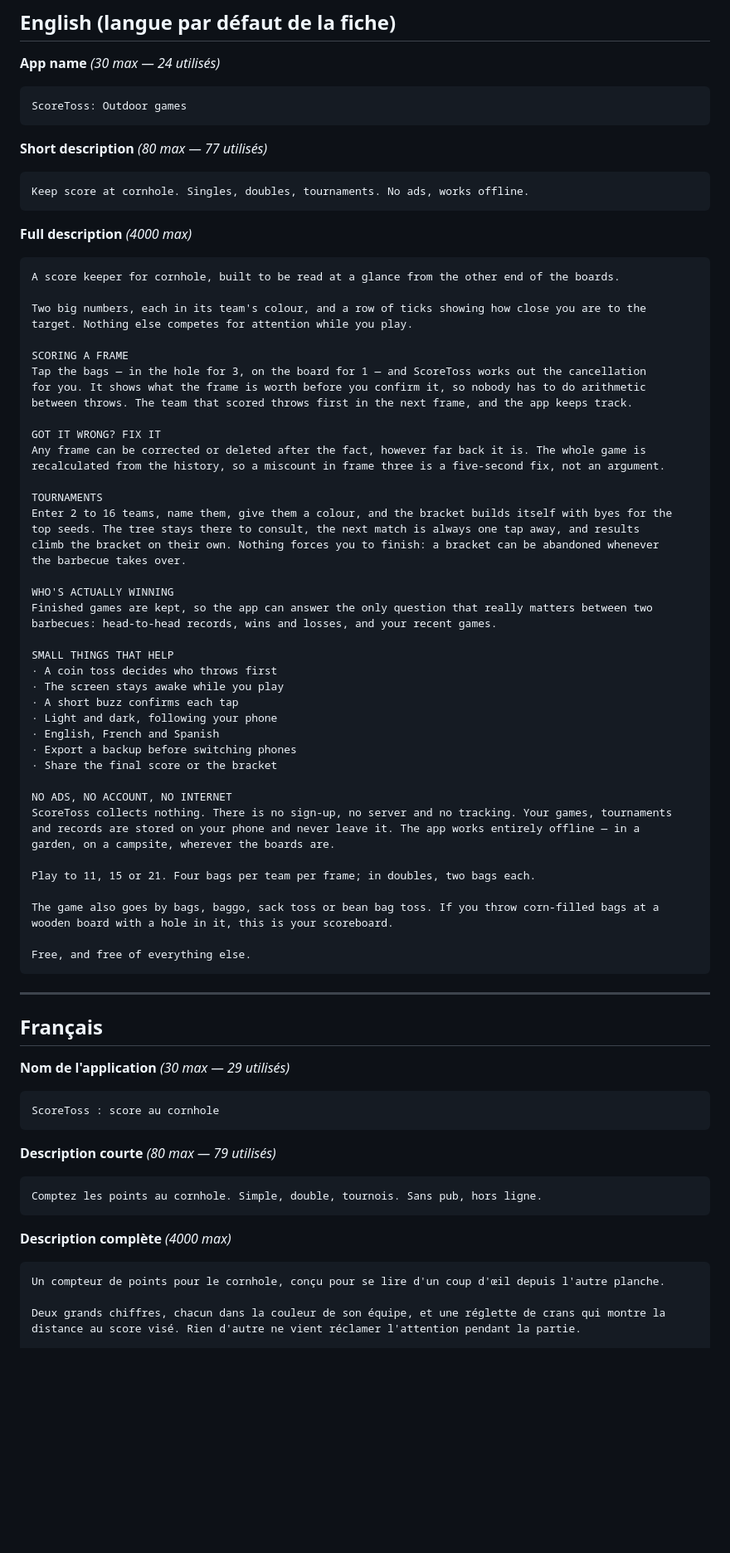
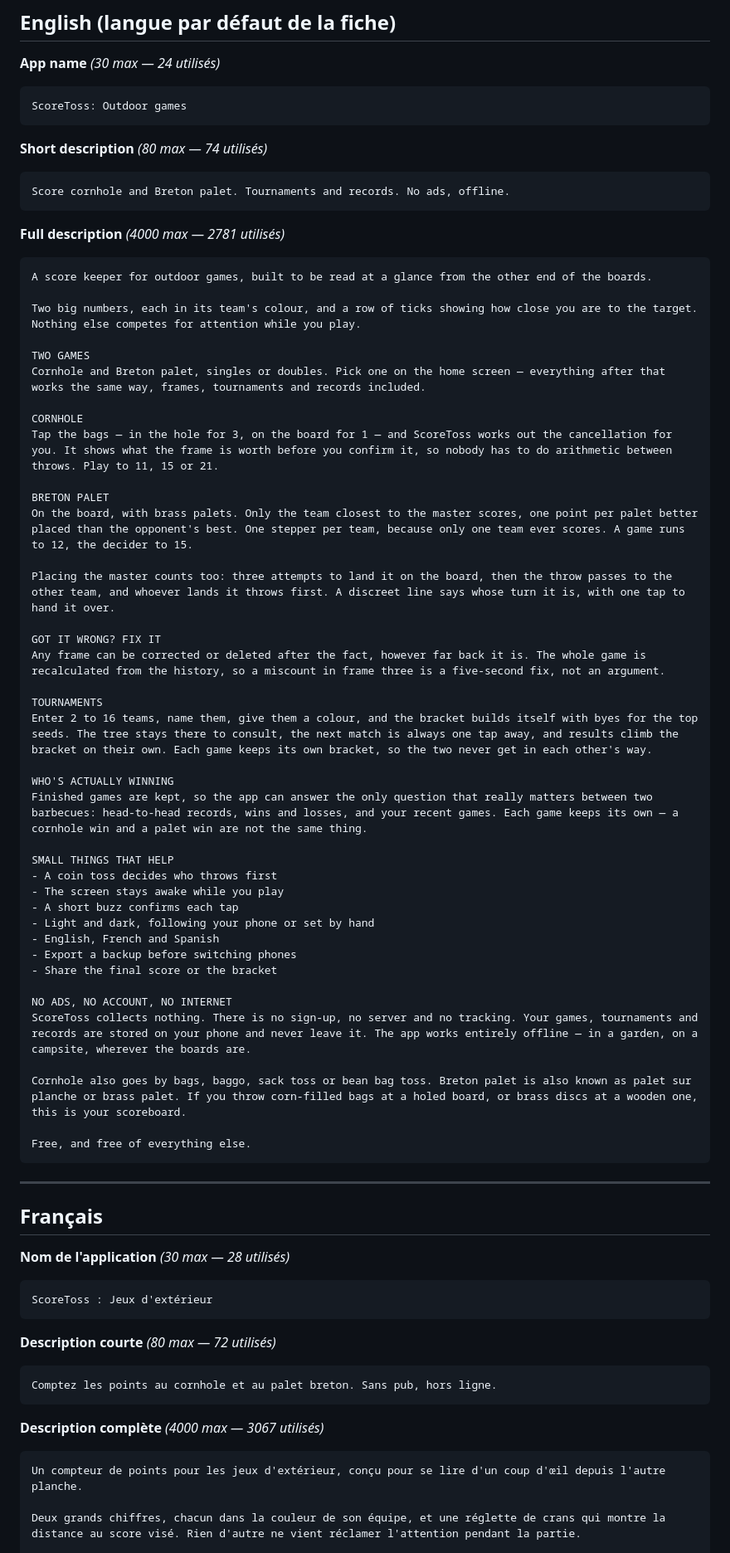
Before and after one commit to LilKuririn/Cornscore, a Markdown page: store/fiche-play.md, the part around one of its changes. Shown at 83% size. Rendered like a GitHub page; blank space fills up the shorter version.

````diff
--- a/store/fiche-play.md
+++ b/store/fiche-play.md
@@ -15,57 +15,52 @@ est réellement publié. Vérifier avant de s'y fier.
 ScoreToss: Outdoor games
 ```
 
-**Short description** *(80 max — 77 utilisés)*
+**Short description** *(80 max — 74 utilisés)*
 
 ```
-Keep score at cornhole. Singles, doubles, tournaments. No ads, works offline.
+Score cornhole and Breton palet. Tournaments and records. No ads, offline.
 ```
 
-**Full description** *(4000 max)*
+**Full description** *(4000 max — 2781 utilisés)*
 
 ```
-A score keeper for cornhole, built to be read at a glance from the other end of the boards.
+A score keeper for outdoor games, built to be read at a glance from the other end of the boards.
 
-Two big numbers, each in its team's colour, and a row of ticks showing how close you are to the
-target. Nothing else competes for attention while you play.
+Two big numbers, each in its team's colour, and a row of ticks showing how close you are to the target. Nothing else competes for attention while you play.
 
-SCORING A FRAME
-Tap the bags — in the hole for 3, on the board for 1 — and ScoreToss works out the cancellation
-for you. It shows what the frame is worth before you confirm it, so nobody has to do arithmetic
-between throws. The team that scored throws first in the next frame, and the app keeps track.
+TWO GAMES
+Cornhole and Breton palet, singles or doubles. Pick one on the home screen — everything after that works the same way, frames, tournaments and records included.
+
+CORNHOLE
+Tap the bags — in the hole for 3, on the board for 1 — and ScoreToss works out the cancellation for you. It shows what the frame is worth before you confirm it, so nobody has to do arithmetic between throws. Play to 11, 15 or 21.
+
+BRETON PALET
+On the board, with brass palets. Only the team closest to the master scores, one point per palet better placed than the opponent's best. One stepper per team, because only one team ever scores. A game runs to 12, the decider to 15.
+
+Placing the master counts too: three attempts to land it on the board, then the throw passes to the other team, and whoever lands it throws first. A discreet line says whose turn it is, with one tap to hand it over.
 
 GOT IT WRONG? FIX IT
-Any frame can be corrected or deleted after the fact, however far back it is. The whole game is
-recalculated from the history, so a miscount in frame three is a five-second fix, not an argument.
+Any frame can be corrected or deleted after the fact, however far back it is. The whole game is recalculated from the history, so a miscount in frame three is a five-second fix, not an argument.
 
 TOURNAMENTS
-Enter 2 to 16 teams, name them, give them a colour, and the bracket builds itself with byes for the
-top seeds. The tree stays there to consult, the next match is always one tap away, and results
-climb the bracket on their own. Nothing forces you to finish: a bracket can be abandoned whenever
-the barbecue takes over.
+Enter 2 to 16 teams, name them, give them a colour, and the bracket builds itself with byes for the top seeds. The tree stays there to consult, the next match is always one tap away, and results climb the bracket on their own. Each game keeps its own bracket, so the two never get in each other's way.
 
 WHO'S ACTUALLY WINNING
-Finished games are kept, so the app can answer the only question that really matters between two
-barbecues: head-to-head records, wins and losses, and your recent games.
+Finished games are kept, so the app can answer the only question that really matters between two barbecues: head-to-head records, wins and losses, and your recent games. Each game keeps its own — a cornhole win and a palet win are not the same thing.
 
 SMALL THINGS THAT HELP
-· A coin toss decides who throws first
-· The screen stays awake while you play
-· A short buzz confirms each tap
-· Light and dark, following your phone
-· English, French and Spanish
-· Export a backup before switching phones
-· Share the final score or the bracket
+- A coin toss decides who throws first
+- The screen stays awake while you play
+- A short buzz confirms each tap
+- Light and dark, following your phone or set by hand
+- English, French and Spanish
+- Export a backup before switching phones
+- Share the final score or the bracket
 
 NO ADS, NO ACCOUNT, NO INTERNET
-ScoreToss collects nothing. There is no sign-up, no server and no tracking. Your games, tournaments
-and records are stored on your phone and never leave it. The app works entirely offline — in a
-garden, on a campsite, wherever the boards are.
+ScoreToss collects nothing. There is no sign-up, no server and no tracking. Your games, tournaments and records are stored on your phone and never leave it. The app works entirely offline — in a garden, on a campsite, wherever the boards are.
 
-Play to 11, 15 or 21. Four bags per team per frame; in doubles, two bags each.
-
-The game also goes by bags, baggo, sack toss or bean bag toss. If you throw corn-filled bags at a
-wooden board with a hole in it, this is your scoreboard.
+Cornhole also goes by bags, baggo, sack toss or bean bag toss. Breton palet is also known as palet sur planche or brass palet. If you throw corn-filled bags at a holed board, or brass discs at a wooden one, this is your scoreboard.
 
 Free, and free of everything else.
 ```
@@ -74,23 +69,22 @@ Free, and free of everything else.
 
 ## Français
 
-**Nom de l'application** *(30 max — 29 utilisés)*
+**Nom de l'application** *(30 max — 28 utilisés)*
 
 ```
-ScoreToss : score au cornhole
+ScoreToss : Jeux d'extérieur
 ```
 
-**Description courte** *(80 max — 79 utilisés)*
+**Description courte** *(80 max — 72 utilisés)*
 
 ```
-Comptez les points au cornhole. Simple, double, tournois. Sans pub, hors ligne.
+Comptez les points au cornhole et au palet breton. Sans pub, hors ligne.
 ```
 
-**Description complète** *(4000 max)*
+**Description complète** *(4000 max — 3067 utilisés)*
 
 ```
-Un compteur de points pour le cornhole, conçu pour se lire d'un coup d'œil depuis l'autre planche.
+Un compteur de points pour les jeux d'extérieur, conçu pour se lire d'un coup d'œil depuis l'autre planche.
 
-Deux grands chiffres, chacun dans la couleur de son équipe, et une réglette de crans qui montre la
-distance au score visé. Rien d'autre ne vient réclamer l'attention pendant la partie.
+Deux grands chiffres, chacun dans la couleur de son équipe, et une réglette de crans qui montre la distance au score visé. Rien d'autre ne vient réclamer l'attention pendant la partie.
 
````
Also changed, not shown: other parts of store/fiche-play.md (+22 -68 lines).
